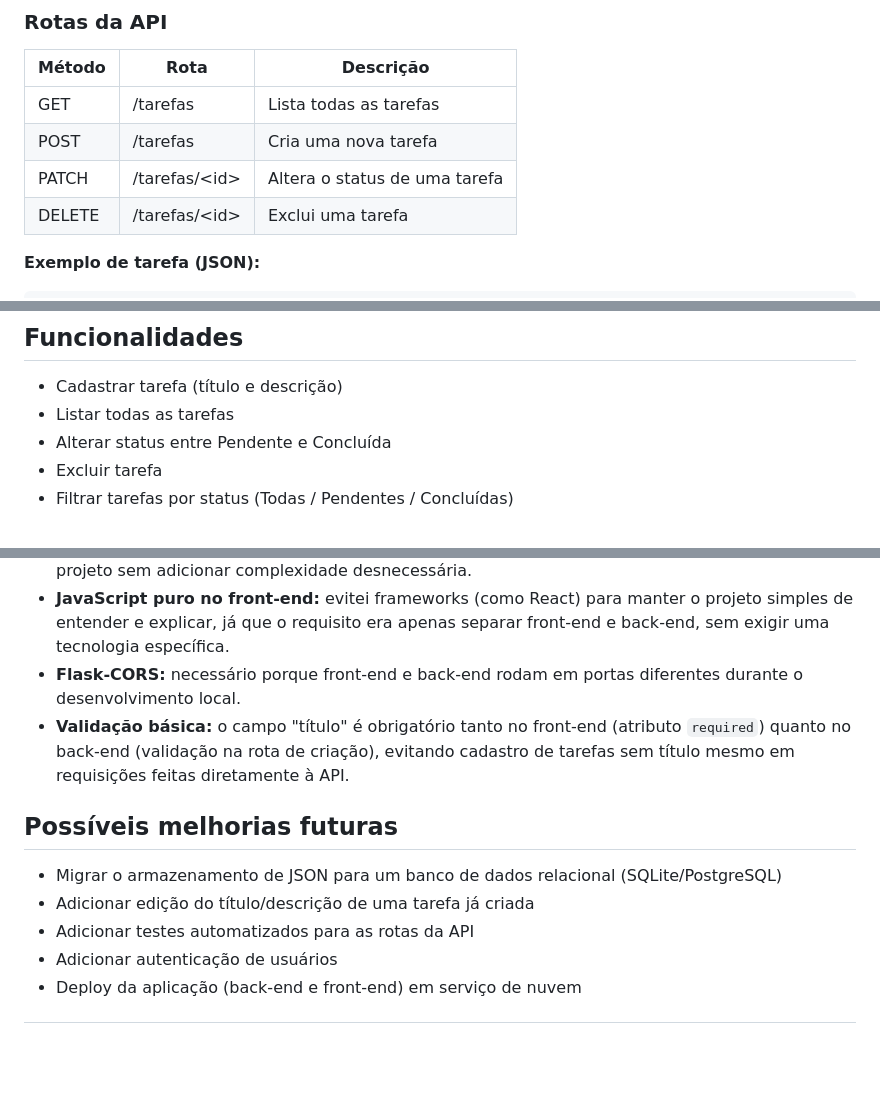
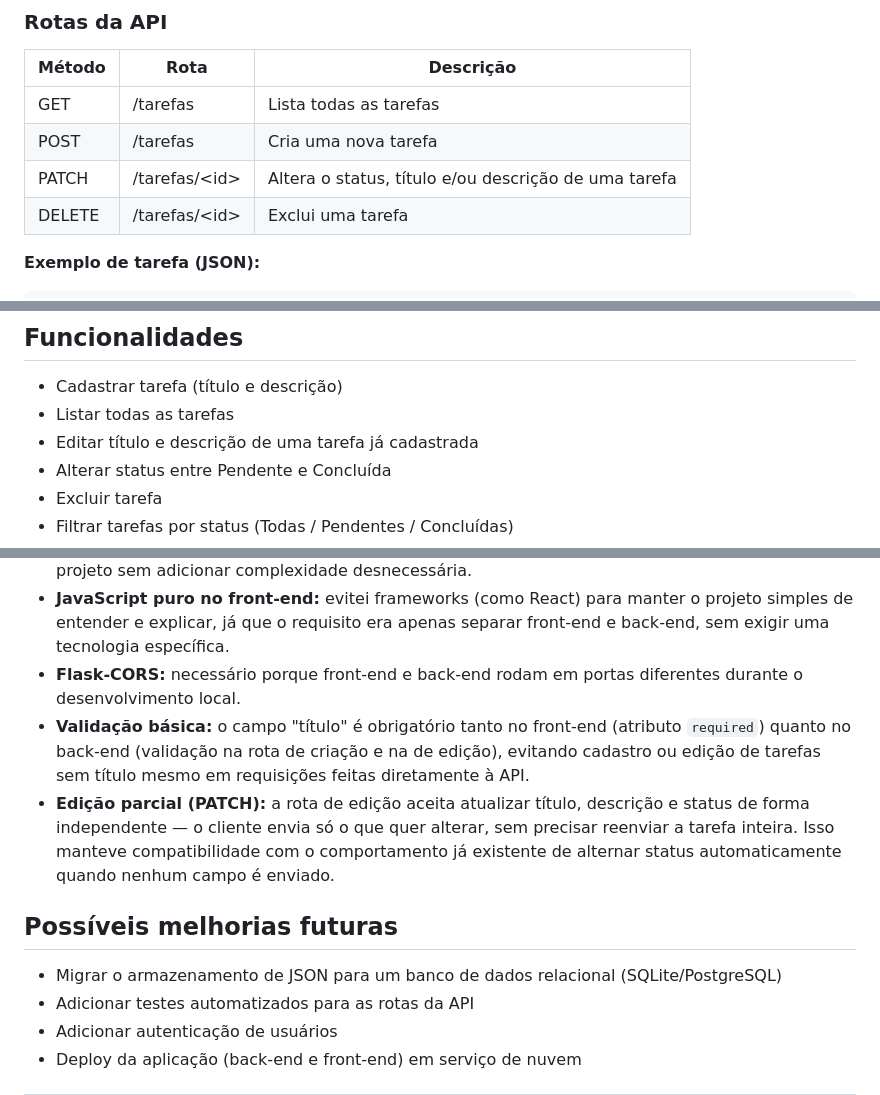
Before and after one commit to Kauan-moura-dev/Gerenciador-de-Tarefas, a Markdown page: README.md, 3 parts joined by grey strips. GitHub-like rendering; blank space fills up the shorter version.

Commit message:
Atualiza README com a funcionalidade de edicao de tarefa

```diff
--- a/README.md
+++ b/README.md
@@ -44,7 +44,7 @@ gerenciador-tarefas/
 |--------|-----------------|-----------------------------------|
 | GET    | /tarefas        | Lista todas as tarefas            |
 | POST   | /tarefas        | Cria uma nova tarefa              |
-| PATCH  | /tarefas/\<id\>  | Altera o status de uma tarefa     |
+| PATCH  | /tarefas/\<id\>  | Altera o status, título e/ou descrição de uma tarefa |
 | DELETE | /tarefas/\<id\>  | Exclui uma tarefa                 |
 
 **Exemplo de tarefa (JSON):**
@@ -86,6 +86,7 @@ Depois, acesse `http://127.0.0.1:8080` no navegador.
 
 - Cadastrar tarefa (título e descrição)
 - Listar todas as tarefas
+- Editar título e descrição de uma tarefa já cadastrada
 - Alterar status entre Pendente e Concluída
 - Excluir tarefa
 - Filtrar tarefas por status (Todas / Pendentes / Concluídas)
@@ -97,12 +98,12 @@ Depois, acesse `http://127.0.0.1:8080` no navegador.
 - **Flask no back-end:** escolhido por ser um framework leve e direto, adequado ao escopo do projeto sem adicionar complexidade desnecessária.
 - **JavaScript puro no front-end:** evitei frameworks (como React) para manter o projeto simples de entender e explicar, já que o requisito era apenas separar front-end e back-end, sem exigir uma tecnologia específica.
 - **Flask-CORS:** necessário porque front-end e back-end rodam em portas diferentes durante o desenvolvimento local.
-- **Validação básica:** o campo "título" é obrigatório tanto no front-end (atributo `required`) quanto no back-end (validação na rota de criação), evitando cadastro de tarefas sem título mesmo em requisições feitas diretamente à API.
+- **Validação básica:** o campo "título" é obrigatório tanto no front-end (atributo `required`) quanto no back-end (validação na rota de criação e na de edição), evitando cadastro ou edição de tarefas sem título mesmo em requisições feitas diretamente à API.
+- **Edição parcial (PATCH):** a rota de edição aceita atualizar título, descrição e status de forma independente — o cliente envia só o que quer alterar, sem precisar reenviar a tarefa inteira. Isso manteve compatibilidade com o comportamento já existente de alternar status automaticamente quando nenhum campo é enviado.
 
 ## Possíveis melhorias futuras
 
 - Migrar o armazenamento de JSON para um banco de dados relacional (SQLite/PostgreSQL)
-- Adicionar edição do título/descrição de uma tarefa já criada
 - Adicionar testes automatizados para as rotas da API
 - Adicionar autenticação de usuários
 - Deploy da aplicação (back-end e front-end) em serviço de nuvem
```
